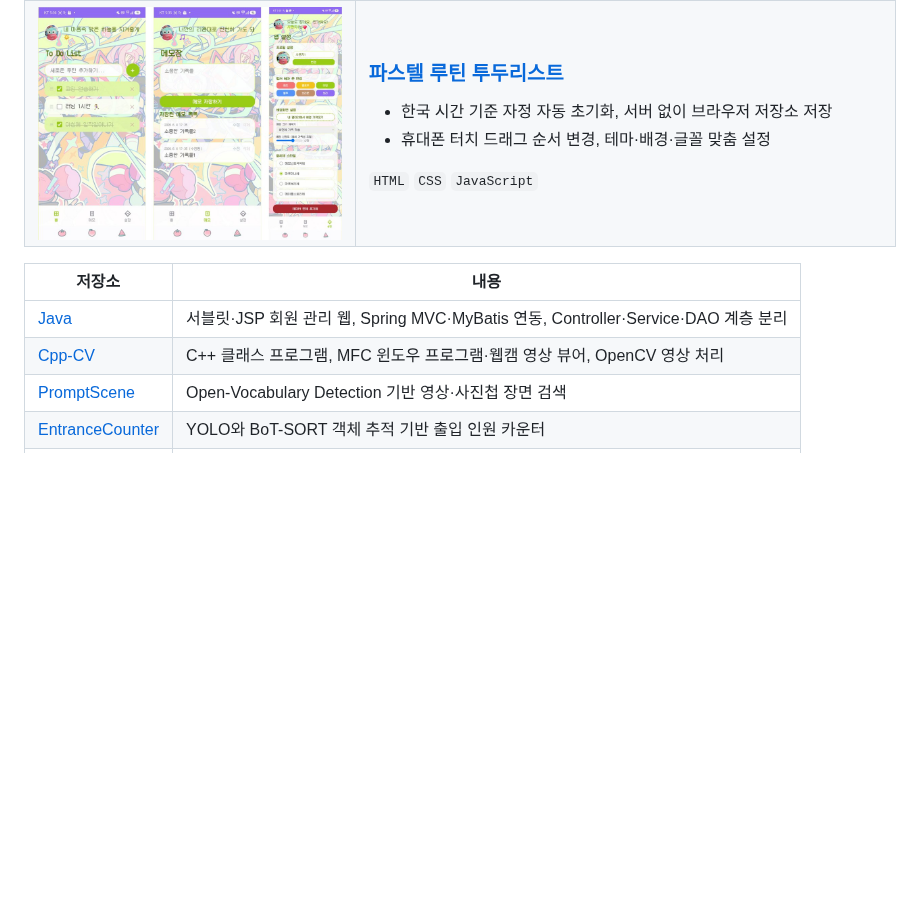
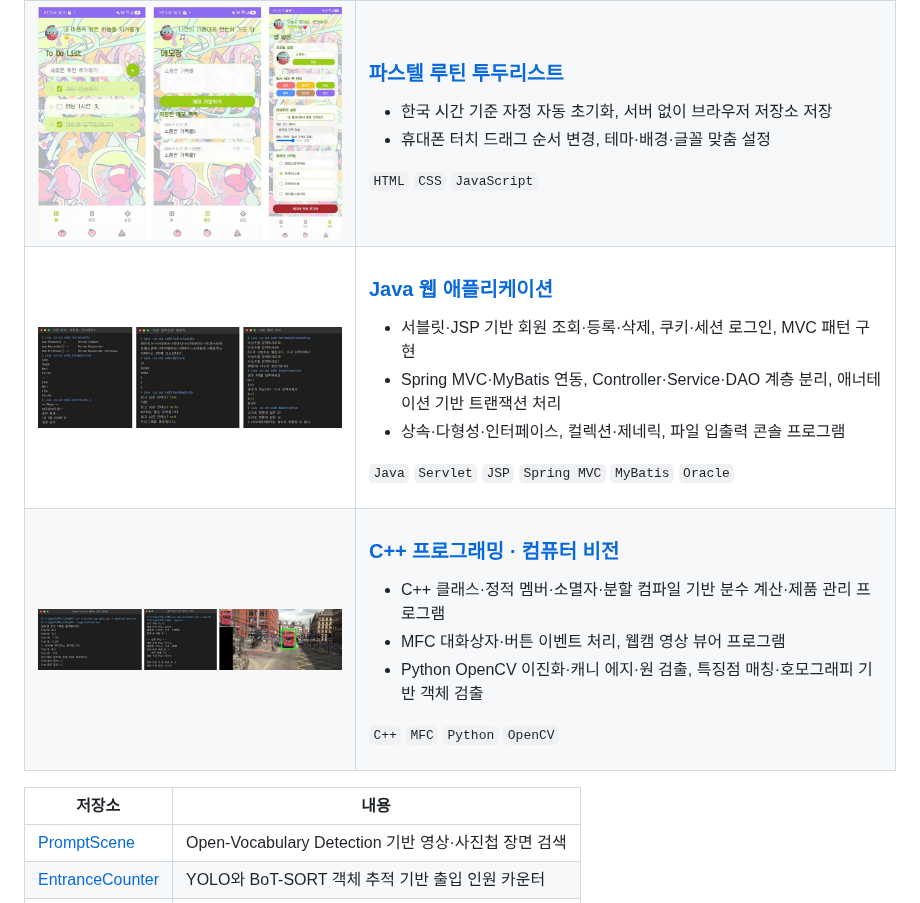
Before and after one commit to seo941024/seo941024, a Markdown page: README.md, the part around the change. GitHub-like rendering; pictures changed too: images/cpp-cv.jpg (added), images/java.jpg (added); blank space fills up the shorter version.

Commit message:
프로필 README 기본기에 Java·C++ 캡처 카드 추가
Co-Authored-By: Claude Opus 5.5 <noreply@anthropic.com>

```diff
--- a/README.md
+++ b/README.md
@@ -150,12 +150,36 @@
 
 </td>
 </tr>
+<tr>
+<td><img src="images/java.jpg" alt="Java"></td>
+<td>
+
+### [Java 웹 애플리케이션](https://github.com/seo941024/Java)
+- 서블릿·JSP 기반 회원 조회·등록·삭제, 쿠키·세션 로그인, MVC 패턴 구현
+- Spring MVC·MyBatis 연동, Controller·Service·DAO 계층 분리, 애너테이션 기반 트랜잭션 처리
+- 상속·다형성·인터페이스, 컬렉션·제네릭, 파일 입출력 콘솔 프로그램
+
+`Java` `Servlet` `JSP` `Spring MVC` `MyBatis` `Oracle`
+
+</td>
+</tr>
+<tr>
+<td><img src="images/cpp-cv.jpg" alt="C++ 프로그래밍·컴퓨터 비전"></td>
+<td>
+
+### [C++ 프로그래밍 · 컴퓨터 비전](https://github.com/seo941024/Cpp-CV)
+- C++ 클래스·정적 멤버·소멸자·분할 컴파일 기반 분수 계산·제품 관리 프로그램
+- MFC 대화상자·버튼 이벤트 처리, 웹캠 영상 뷰어 프로그램
+- Python OpenCV 이진화·캐니 에지·원 검출, 특징점 매칭·호모그래피 기반 객체 검출
+
+`C++` `MFC` `Python` `OpenCV`
+
+</td>
+</tr>
 </table>
 
 | 저장소 | 내용 |
 |---|---|
-| [Java](https://github.com/seo941024/Java) | 서블릿·JSP 회원 관리 웹, Spring MVC·MyBatis 연동, Controller·Service·DAO 계층 분리 |
-| [Cpp-CV](https://github.com/seo941024/Cpp-CV) | C++ 클래스 프로그램, MFC 윈도우 프로그램·웹캠 영상 뷰어, OpenCV 영상 처리 |
 | [PromptScene](https://github.com/seo941024/PromptScene) | Open-Vocabulary Detection 기반 영상·사진첩 장면 검색 |
 | [EntranceCounter](https://github.com/seo941024/EntranceCounter) | YOLO와 BoT-SORT 객체 추적 기반 출입 인원 카운터 |
 | [DeskPoseAI](https://github.com/seo941024/DeskPoseAI) | 웹캠 자세·표정 인식 기반 집중 상태 판단 |
```
